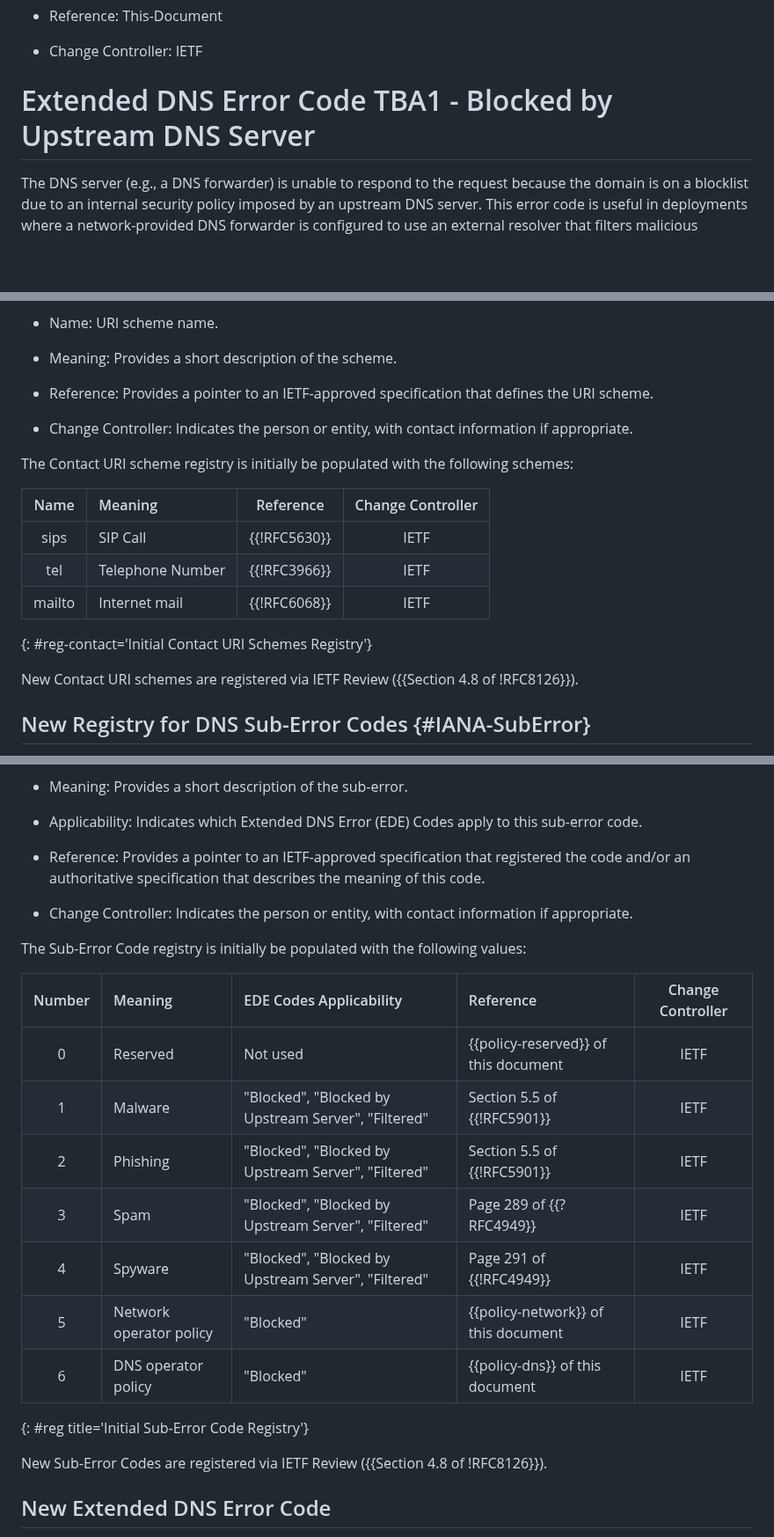
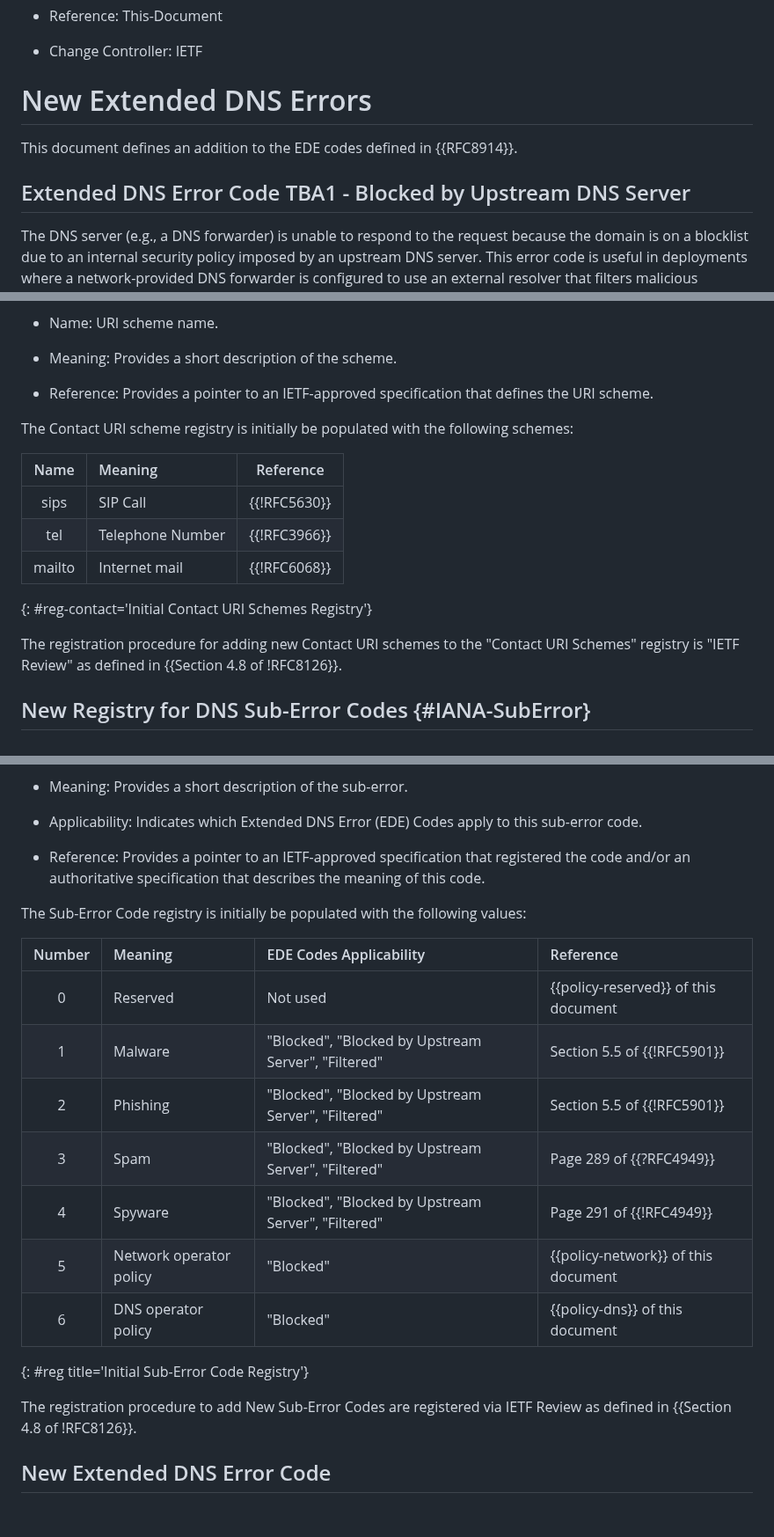
Before and after one commit to ietf-wg-dnsop/draft-ietf-dnsop-structured-dns-error, a Markdown page: draft-ietf-dnsop-structured-dns-error.md, 3 parts joined by grey strips. Shown at 88% size. Rendered like a GitHub page; blank space fills up the shorter version.

```diff
--- a/draft-ietf-dnsop-structured-dns-error.md
+++ b/draft-ietf-dnsop-structured-dns-error.md
@@ -460,7 +460,11 @@ The document defines the following new IANA-registered Sub-Error codes.
 
   * Change Controller: IETF
 
-# Extended DNS Error Code TBA1 - Blocked by Upstream DNS Server
+# New Extended DNS Errors
+
+This document defines an addition to the EDE codes defined in {{RFC8914}}.
+
+## Extended DNS Error Code TBA1 - Blocked by Upstream DNS Server
 
 The DNS server (e.g., a DNS forwarder) is unable to respond to the request
 because the domain is on a blocklist due to an internal security policy
@@ -596,21 +600,19 @@ following fields:
 * Reference: Provides a pointer to an IETF-approved specification that defines
   the URI scheme.
 
-* Change Controller: Indicates the person or entity, with contact information if appropriate.
-
 The Contact URI scheme registry is initially be populated with the
 following schemes:
 
-| Name      | Meaning           | Reference     | Change Controller |
-|:---------:|:------------------|:-------------:|:-----------------:|
-| sips      | SIP Call           | {{!RFC5630}} |     IETF          |
-| tel       | Telephone Number   | {{!RFC3966}} |     IETF          |
-| mailto    | Internet mail      | {{!RFC6068}} |     IETF          |
+| Name      | Meaning           | Reference     |
+|:---------:|:------------------|:-------------:|
+| sips      | SIP Call           | {{!RFC5630}} |
+| tel       | Telephone Number   | {{!RFC3966}} |
+| mailto    | Internet mail      | {{!RFC6068}} |
 
 {: #reg-contact='Initial Contact URI Schemes Registry'}
 
-
-New Contact URI schemes are registered via IETF Review ({{Section 4.8 of !RFC8126}}).
+The registration procedure for adding new Contact URI schemes to the "Contact URI Schemes" registry is "IETF
+Review" as defined in {{Section 4.8 of !RFC8126}}.
 
 ## New Registry for DNS Sub-Error Codes {#IANA-SubError}
 
@@ -629,23 +631,21 @@ following fields:
   the code and/or an authoritative specification that describes the
   meaning of this code.
 
-* Change Controller: Indicates the person or entity, with contact information if appropriate.
-
 The Sub-Error Code registry is initially be populated with the
 following values:
 
-| Number | Meaning | EDE Codes Applicability | Reference |  Change Controller |
-|:------:|:--------|:------------------------|:----------|:------------------:|
-| 0 | Reserved| Not used | {{policy-reserved}} of this document | IETF |
-| 1 | Malware | "Blocked", "Blocked by Upstream Server", "Filtered" | Section 5.5 of {{!RFC5901}} | IETF |
-| 2 | Phishing | "Blocked", "Blocked by Upstream Server", "Filtered" | Section 5.5 of {{!RFC5901}} | IETF |
-| 3 | Spam | "Blocked", "Blocked by Upstream Server", "Filtered" | Page 289 of {{?RFC4949}} | IETF |
-| 4 | Spyware | "Blocked", "Blocked by Upstream Server", "Filtered" | Page 291 of {{!RFC4949}} | IETF |
-| 5 | Network operator policy | "Blocked" | {{policy-network}} of this document | IETF |
-| 6 | DNS operator policy | "Blocked" | {{policy-dns}} of this document | IETF |
+| Number | Meaning | EDE Codes Applicability | Reference |
+|:------:|:--------|:------------------------|:----------|
+| 0 | Reserved| Not used | {{policy-reserved}} of this document |
+| 1 | Malware | "Blocked", "Blocked by Upstream Server", "Filtered" | Section 5.5 of {{!RFC5901}} |
+| 2 | Phishing | "Blocked", "Blocked by Upstream Server", "Filtered" | Section 5.5 of {{!RFC5901}} |
+| 3 | Spam | "Blocked", "Blocked by Upstream Server", "Filtered" | Page 289 of {{?RFC4949}} |
+| 4 | Spyware | "Blocked", "Blocked by Upstream Server", "Filtered" | Page 291 of {{!RFC4949}} |
+| 5 | Network operator policy | "Blocked" | {{policy-network}} of this document |
+| 6 | DNS operator policy | "Blocked" | {{policy-dns}} of this document |
 {: #reg title='Initial Sub-Error Code Registry'}
 
-New Sub-Error Codes are registered via IETF Review ({{Section 4.8 of !RFC8126}}).
+The registration procedure to add New Sub-Error Codes are registered via IETF Review as defined in {{Section 4.8 of !RFC8126}}.
 
 ## New Extended DNS Error Code
 
```
Also changed, not shown: other parts of draft-ietf-dnsop-structured-dns-error.md (+1 -1 lines).
